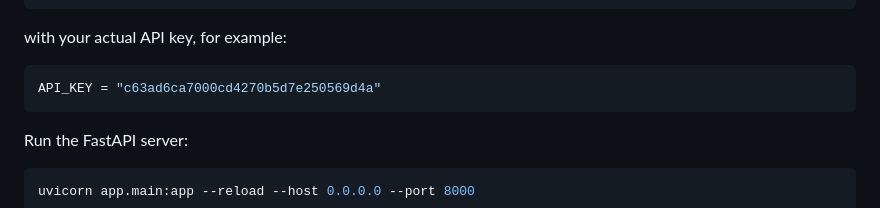
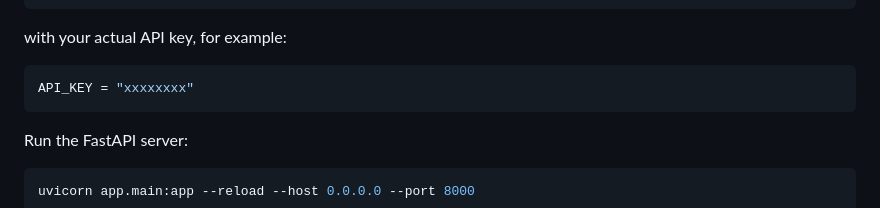
Before and after one commit to devops-surya/CurrencyConversion, a Markdown page: README.md, the part around the change. Drawn GitHub-style.

````diff
--- a/README.md
+++ b/README.md
@@ -76,7 +76,7 @@ API_KEY = "<YOUR_API_KEY_HERE>"
 with your actual API key, for example:
 
 ```python
-API_KEY = "c63ad6ca7000cd4270b5d7e250569d4a"
+API_KEY = "xxxxxxxx"
 ```
 
 Run the FastAPI server:
````
